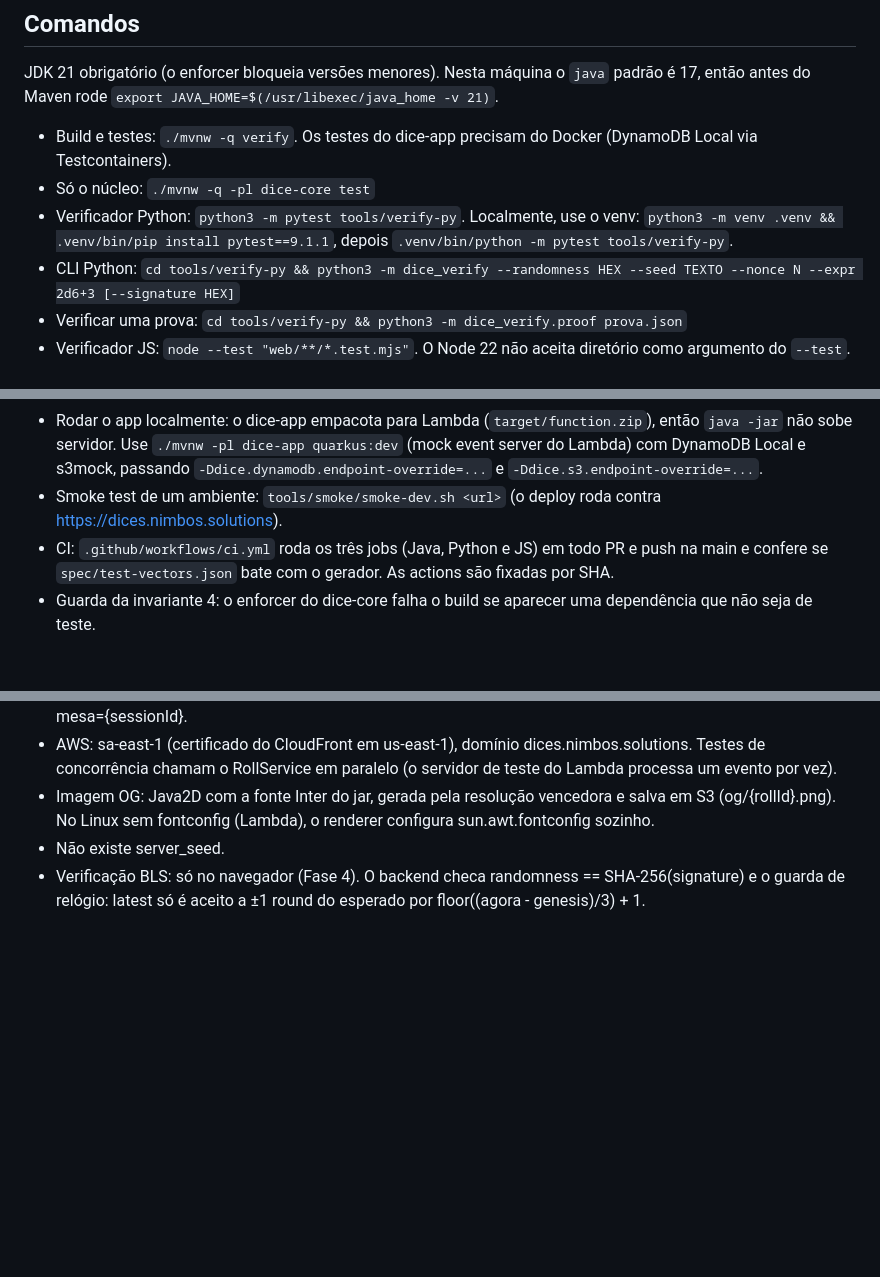
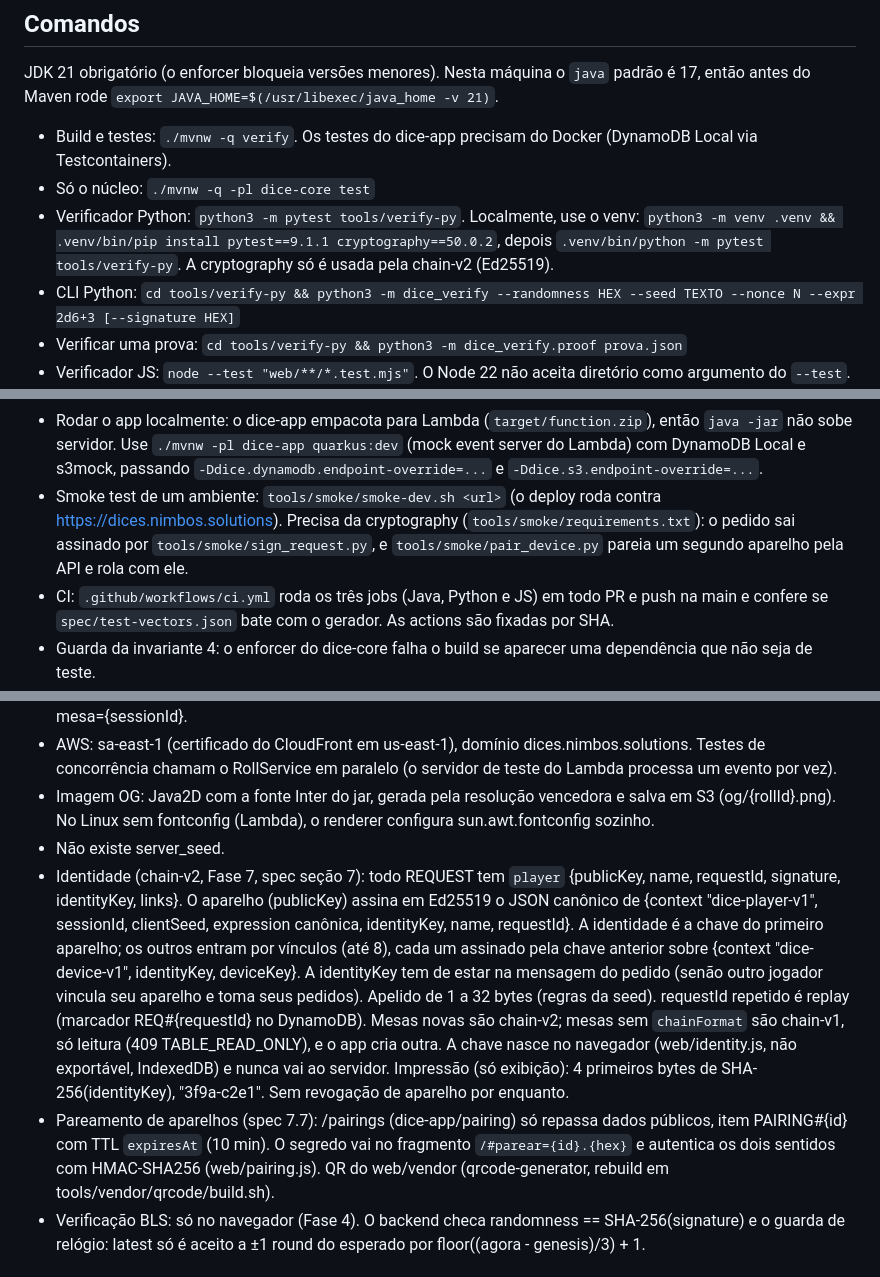
Before and after one commit to natanmacielc/dice, a Markdown page: CLAUDE.md, 3 parts joined by grey strips. Rendered like a GitHub page; blank space fills up the shorter version.

Commit message:
docs: phase 7 notes on player identity and device pairing
Co-Authored-By: Claude Opus 5.5 <noreply@anthropic.com>

```diff
--- a/CLAUDE.md
+++ b/CLAUDE.md
@@ -21,7 +21,7 @@ JDK 21 obrigatório (o enforcer bloqueia versões menores). Nesta máquina o `ja
 
 - Build e testes: `./mvnw -q verify`. Os testes do dice-app precisam do Docker (DynamoDB Local via Testcontainers).
 - Só o núcleo: `./mvnw -q -pl dice-core test`
-- Verificador Python: `python3 -m pytest tools/verify-py`. Localmente, use o venv: `python3 -m venv .venv && .venv/bin/pip install pytest==9.1.1`, depois `.venv/bin/python -m pytest tools/verify-py`.
+- Verificador Python: `python3 -m pytest tools/verify-py`. Localmente, use o venv: `python3 -m venv .venv && .venv/bin/pip install pytest==9.1.1 cryptography==50.0.2`, depois `.venv/bin/python -m pytest tools/verify-py`. A cryptography só é usada pela chain-v2 (Ed25519).
 - CLI Python: `cd tools/verify-py && python3 -m dice_verify --randomness HEX --seed TEXTO --nonce N --expr 2d6+3 [--signature HEX]`
 - Verificar uma prova: `cd tools/verify-py && python3 -m dice_verify.proof prova.json`
 - Verificador JS: `node --test "web/**/*.test.mjs"`. O Node 22 não aceita diretório como argumento do `--test`.
@@ -35,7 +35,7 @@ JDK 21 obrigatório (o enforcer bloqueia versões menores). Nesta máquina o `ja
 - Infra (fora do reactor Maven): `./mvnw -f infra/pom.xml verify` (CDK assertions, precisa de Node) e, para sintetizar, `cd infra && npx --yes aws-cdk@2.1143.0 synth -c account=111111111111 -c hostedZoneId=Z000EXAMPLE`. Bootstrap e checklist em infra/README.md e infra/SECURITY.md.
 - Deploy: só pelo GitHub Actions (`.github/workflows/deploy-dev.yml`, OIDC). Nunca rode `cdk deploy` nem `aws` localmente.
 - Rodar o app localmente: o dice-app empacota para Lambda (`target/function.zip`), então `java -jar` não sobe servidor. Use `./mvnw -pl dice-app quarkus:dev` (mock event server do Lambda) com DynamoDB Local e s3mock, passando `-Ddice.dynamodb.endpoint-override=...` e `-Ddice.s3.endpoint-override=...`.
-- Smoke test de um ambiente: `tools/smoke/smoke-dev.sh <url>` (o deploy roda contra https://dices.nimbos.solutions).
+- Smoke test de um ambiente: `tools/smoke/smoke-dev.sh <url>` (o deploy roda contra https://dices.nimbos.solutions). Precisa da cryptography (`tools/smoke/requirements.txt`): o pedido sai assinado por `tools/smoke/sign_request.py`, e `tools/smoke/pair_device.py` pareia um segundo aparelho pela API e rola com ele.
 - CI: `.github/workflows/ci.yml` roda os três jobs (Java, Python e JS) em todo PR e push na main e confere se `spec/test-vectors.json` bate com o gerador. As actions são fixadas por SHA.
 - Guarda da invariante 4: o enforcer do dice-core falha o build se aparecer uma dependência que não seja de teste.
 
@@ -52,6 +52,8 @@ JDK 21 obrigatório (o enforcer bloqueia versões menores). Nesta máquina o `ja
 - AWS: sa-east-1 (certificado do CloudFront em us-east-1), domínio dices.nimbos.solutions. Testes de concorrência chamam o RollService em paralelo (o servidor de teste do Lambda processa um evento por vez).
 - Imagem OG: Java2D com a fonte Inter do jar, gerada pela resolução vencedora e salva em S3 (og/{rollId}.png). No Linux sem fontconfig (Lambda), o renderer configura sun.awt.fontconfig sozinho.
 - Não existe server_seed.
+- Identidade (chain-v2, Fase 7, spec seção 7): todo REQUEST tem `player` {publicKey, name, requestId, signature, identityKey, links}. O aparelho (publicKey) assina em Ed25519 o JSON canônico de {context "dice-player-v1", sessionId, clientSeed, expression canônica, identityKey, name, requestId}. A identidade é a chave do primeiro aparelho; os outros entram por vínculos (até 8), cada um assinado pela chave anterior sobre {context "dice-device-v1", identityKey, deviceKey}. A identityKey tem de estar na mensagem do pedido (senão outro jogador vincula seu aparelho e toma seus pedidos). Apelido de 1 a 32 bytes (regras da seed). requestId repetido é replay (marcador REQ#{requestId} no DynamoDB). Mesas novas são chain-v2; mesas sem `chainFormat` são chain-v1, só leitura (409 TABLE_READ_ONLY), e o app cria outra. A chave nasce no navegador (web/identity.js, não exportável, IndexedDB) e nunca vai ao servidor. Impressão (só exibição): 4 primeiros bytes de SHA-256(identityKey), "3f9a-c2e1". Sem revogação de aparelho por enquanto.
+- Pareamento de aparelhos (spec 7.7): /pairings (dice-app/pairing) só repassa dados públicos, item PAIRING#{id} com TTL `expiresAt` (10 min). O segredo vai no fragmento `/#parear={id}.{hex}` e autentica os dois sentidos com HMAC-SHA256 (web/pairing.js). QR do web/vendor (qrcode-generator, rebuild em tools/vendor/qrcode/build.sh).
 - Verificação BLS: só no navegador (Fase 4). O backend checa randomness == SHA-256(signature) e o guarda de relógio: latest só é aceito a ±1 round do esperado por floor((agora - genesis)/3) + 1.
 
 ## Invariantes (nunca quebrar)
```
